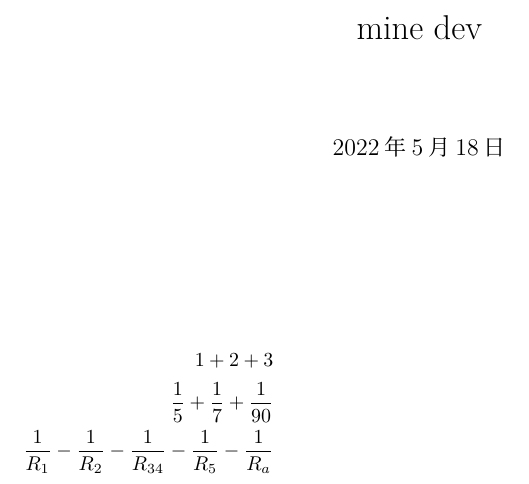
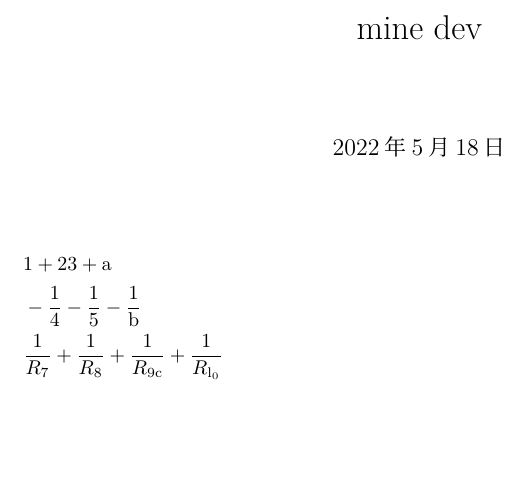
Before and after one commit to MrMocchy/mine, a LaTeX document (mine_dev.tex, which reads mine.sty): part of the page, cut so that both start at the same text, the shorter picture padded with empty space. Compiled offline with LuaLaTeX.

Commit message:
README.mdに\ssumの記述、\ssumの一部変更

```diff
--- a/mine.sty
+++ b/mine.sty
@@ -74,7 +74,7 @@
 \bool_new:N \l__ssum_sub_bool
 \bool_new:N \l__ssum_super_bool
 \bool_new:N \l__ssum_text_bool
-\bool_new:N \l__ssum_roman_bool
+\bool_new:N \l__ssum_italic_bool
 \bool_new:N \l__ssum_dot_bool
 \keys_define:nn{ssummodeule}{
 	l .code:n = \tl_set:Nn \l__ssum_letter_tl {#1},
@@ -86,7 +86,7 @@
 	text .bool_set:N = \l__ssum_text_bool,
 	ope .code:n = \tl_set:Nn \l__ssum_ope_tl {#1},
 	ope .initial:n = +,
-	rm .bool_set:N = \l__ssum_roman_bool,
+	it .bool_set:N = \l__ssum_italic_bool,
 	dot .bool_set:N = \l__ssum_dot_bool,
 }
 \int_new:N \l__ssum_counter_int
@@ -123,7 +123,7 @@
 
 
 		\tl_put_right:Nx \l_tmpa_tl {{
-			\bool_if:NTF \l__ssum_roman_bool {\mathrm}{}%添え字をroman体
+			\bool_if:NTF \l__ssum_italic_bool {}{\mathrm}%添え字をroman体
 			{\seq_item:Nn \l__ssum_input_seq {\l__ssum_counter_int}}
 		}}
 
--- a/mine_dev.tex
+++ b/mine_dev.tex
@@ -8,85 +8,12 @@
 \date{\today}
 \maketitle
 
-\[
-	%\sssum[inv]{i}{1&2&3&4&5}{2&4}
-\]
-
-\ExplSyntaxOn
 
 
-\iffalse
-\tl_new:N \l__ssum_letter_tl
-\tl_new:N \l__ssum_ope_tl
-\bool_new:N \l__ssum_frac_bool
-\bool_new:N \l__ssum_sub_bool
-\bool_new:N \l__ssum_super_bool
-\bool_new:N \l__ssum_text_bool
-\bool_new:N \l__ssum_roman_bool
-\keys_define:nn{ssummodeule}{
-	letter .code:n = \tl_set:Nn \l__ssum_letter_tl {#1},
-	letter .initial:n = ,
-	frac .bool_set:N = \l__ssum_frac_bool,
-	super .bool_set:N = \l__ssum_super_bool,
-	sub .bool_set:N = \l__ssum_sub_bool,
-	text .bool_set:N = \l__ssum_text_bool,
-	ope .code:n = \tl_set:Nn \l__ssum_ope_tl {#1},
-	ope .initial:n = +,
-	rm .bool_set:N = \l__ssum_roman_bool,
-}
-\int_new:N \l__ssum_counter_int
-\seq_new:N \l__ssum_input_seq
-\seq_new:N \l__ssum_output_seq
-\NewDocumentCommand\ssum{O{} m} {
-	\group_begin:
-	\seq_set_from_clist:Nn \l__ssum_input_seq {#2}
-	\keys_set:nn{ssummodeule}{#1}
-	\int_until_do:nn{\l__ssum_counter_int == \seq_count:N \l__ssum_input_seq}{
-		\int_incr:N \l__ssum_counter_int
-		\tl_clear:N \l_tmpa_tl
-		\tl_clear:N \l_tmpb_tl
-
-		\tl_if_empty:NTF \l__ssum_letter_tl
-		{%letter is empty
-			\prg_do_nothing:
-		}{%letter has tl data
-			\tl_put_right:Nn \l_tmpa_tl	{\l__ssum_letter_tl}
-			\bool_if:NTF \l__ssum_super_bool
-			{%super == true
-				\tl_put_right:Nn \l_tmpa_tl {^}
-			}{%super == false
-				\bool_if:NTF \l__ssum_sub_bool
-				{%sub == true
-					\tl_put_right:Nn \l_tmpa_tl {\c_math_subscript_token}
-				}{%sub == false
-					\prg_do_nothing:
-				}
-			}
-		}
-		\tl_put_right:Nn \l_tmpa_tl {{\seq_item:Nn \l__ssum_input_seq {\l__ssum_counter_int}}}
-
-		\bool_if:NTF \l__ssum_frac_bool
-		{%frac == true
-			\tl_set:Nx \l_tmpa_tl {{
-				\bool_if:NTF \l__ssum_text_bool
-				{\frac{1}{\l_tmpa_tl}}{\dfrac{1}{\l_tmpa_tl}}}
-			}
-		}{%frac == false
-			\tl_set:Nn \l_tmpb_tl {\l_tmpa_tl}
-		}
-		\seq_put_right:Nx \l__ssum_output_seq {\l_tmpa_tl}
-	}
-	\seq_use:Nn \l__ssum_output_seq {\l__ssum_ope_tl}
-	\group_end:
-}
-\fi
-
-\ExplSyntaxOff
-
 \begin{eq}
-	\ssum{1,2,3}\\
-	\ssum[frac]{5,7,90}\\
-	\ssum[letter = R,sub,frac, ope=-]{1,2,34,5,a}
+	&\ssum{1,23,a}\\
+	&-\ssum[frac, ope=-]{4,5,b}\\
+	&\ssum[l=R, sub, frac]{7,8,9c,l_0}
 \end{eq}
 
 
```
Also changed, not shown: README.md, img4readme/ssum_example.png (added), mine_dev.pdf.
